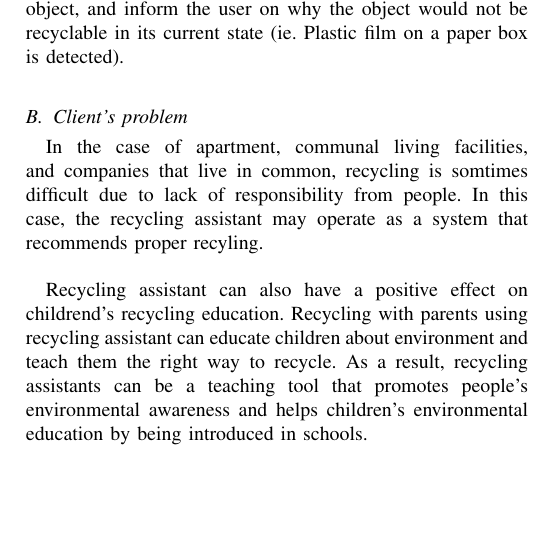
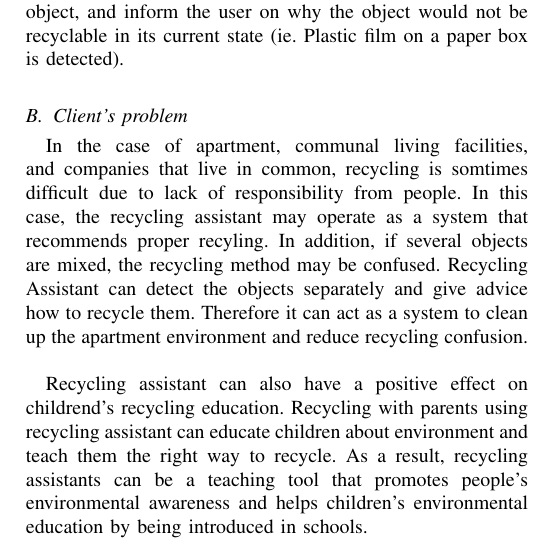
Before and after one commit to 2021hy-team6/projects-blog, a LaTeX paper (docs/files/recycling-assistant-paper-WIP.tex): part of one column of page 2 of 12, cut so that both start at the same text, the shorter picture padded with empty space. Compiled offline with pdfLaTeX; a missing font is replaced by an installed copy or a similar font; a LaTeX package or settings file that is missing is left out.

Commit message:
add contents

```diff
--- a/docs/files/recycling-assistant-paper-WIP.tex
+++ b/docs/files/recycling-assistant-paper-WIP.tex
@@ -98,7 +98,7 @@ Our goal is to provide an assistant program that can quickly guide the user to w
 We hope to also be able to incorporate the detection of different materials in a way such that the Assistant can differentiate between several types of material on the same object, and inform the user on why the object would not be recyclable in its current state (ie. Plastic film on a paper box is detected).\\
 
 \subsection{Client's problem}
-In the case of apartment, communal living facilities, and companies that live in common, recycling is somtimes difficult due to lack of responsibility from people. In this case, the recycling assistant may operate as a system that recommends proper recyling. \\
+In the case of apartment, communal living facilities, and companies that live in common, recycling is somtimes difficult due to lack of responsibility from people. In this case, the recycling assistant may operate as a system that recommends proper recyling. In addition, if several objects are mixed, the recycling method may be confused. Recycling Assistant can detect the objects separately and give advice how to recycle them. Therefore it can act as a system to clean up the apartment environment and reduce recycling confusion.\\
 
 Recycling assistant can also have a positive effect on childrend's recycling education. Recycling with parents using recycling assistant can educate children about environment and teach them the right way to recycle. As a result, recycling assistants can be a teaching tool that promotes people's environmental awareness and helps children's environmental education by being introduced in schools.
 
```
Also changed, not shown: docs/files/recycling-assistant-paper-WIP.pdf, 4 other files.
